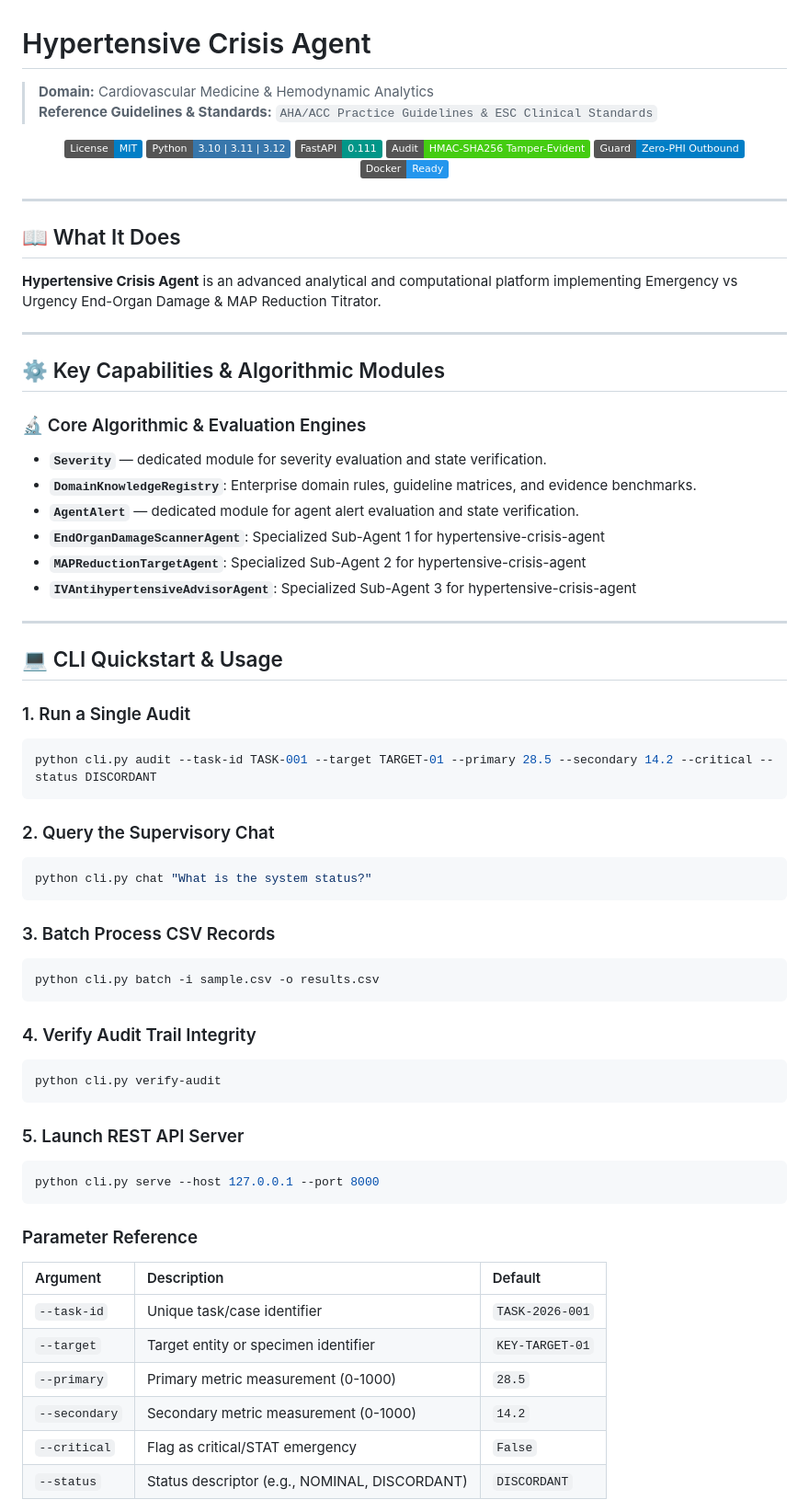
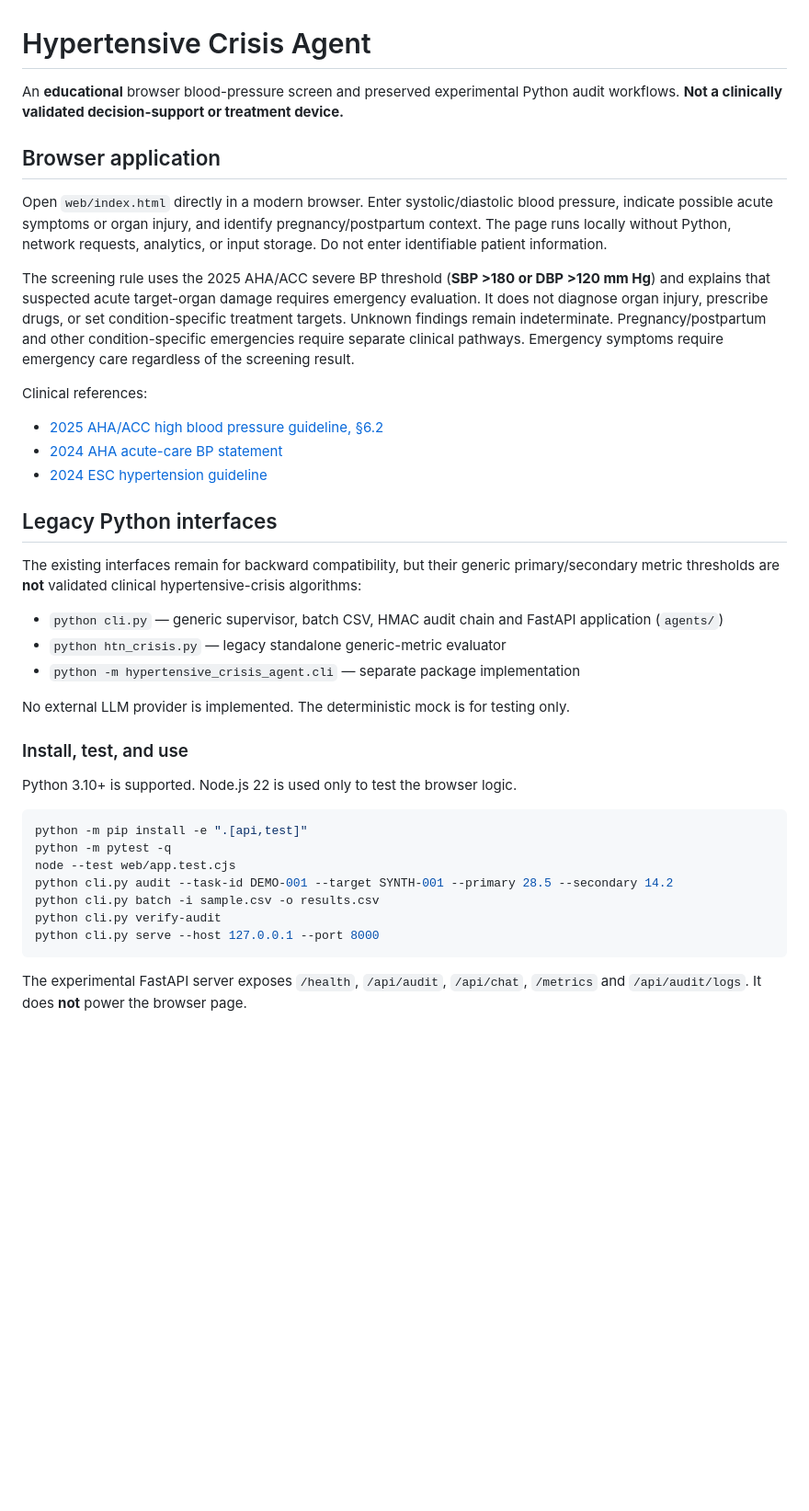
Before and after one commit to abusuraihsakhri/hypertensive-crisis-agent, a Markdown page: README.md, the part around one of its changes. Shown at 92% size. GitHub-like rendering; badges without logos; blank space fills up the shorter version.

Commit message:
Align documentation with actual app and clinical safety limits

````diff
--- a/README.md
+++ b/README.md
@@ -1,74 +1,41 @@
 # Hypertensive Crisis Agent
 
-> **Domain:** Cardiovascular Medicine & Hemodynamic Analytics
-> **Reference Guidelines & Standards:** `AHA/ACC Practice Guidelines & ESC Clinical Standards`
+An **educational** browser blood-pressure screen and preserved experimental Python audit workflows. **Not a clinically validated decision-support or treatment device.**
 
-<div align="center">
+## Browser application
 
-[![License: MIT](https://img.shields.io/badge/License-MIT-blue.svg)](LICENSE)
-![Python](https://img.shields.io/badge/Python-3.10%20%7C%203.11%20%7C%203.12-3776AB.svg?logo=python&logoColor=white)
-![FastAPI](https://img.shields.io/badge/FastAPI-0.111-009688.svg?logo=fastapi&logoColor=white)
-![Audit Trail](https://img.shields.io/badge/Audit-HMAC--SHA256_Tamper--Evident-brightgreen.svg)
-![Zero-PHI Guard](https://img.shields.io/badge/Guard-Zero--PHI_Outbound-blue.svg)
-![Docker](https://img.shields.io/badge/Docker-Ready-2496ED.svg?logo=docker&logoColor=white)
+Open `web/index.html` directly in a modern browser. Enter systolic/diastolic blood pressure, indicate possible acute symptoms or organ injury, and identify pregnancy/postpartum context. The page runs locally without Python, network requests, analytics, or input storage. Do not enter identifiable patient information.
 
-</div>
+The screening rule uses the 2025 AHA/ACC severe BP threshold (**SBP >180 or DBP >120 mm Hg**) and explains that suspected acute target-organ damage requires emergency evaluation. It does not diagnose organ injury, prescribe drugs, or set condition-specific treatment targets. Unknown findings remain indeterminate. Pregnancy/postpartum and other condition-specific emergencies require separate clinical pathways. Emergency symptoms require emergency care regardless of the screening result.
 
----
+Clinical references:
+- [2025 AHA/ACC high blood pressure guideline, §6.2](https://www.jacc.org/doi/10.1016/j.jacc.2025.05.007)
+- [2024 AHA acute-care BP statement](https://professional.heart.org/en/science-news/management-of-elevated-blood-pressure-in-the-acute-care-setting)
+- [2024 ESC hypertension guideline](https://academic.oup.com/eurheartj/article/45/38/3912/7741010)
 
-## 📖 What It Does
+## Legacy Python interfaces
 
-**Hypertensive Crisis Agent** is an advanced analytical and computational platform implementing Emergency vs Urgency End-Organ Damage & MAP Reduction Titrator.
+The existing interfaces remain for backward compatibility, but their generic primary/secondary metric thresholds are **not** validated clinical hypertensive-crisis algorithms:
 
----
+- `python cli.py` — generic supervisor, batch CSV, HMAC audit chain and FastAPI application (`agents/`)
+- `python htn_crisis.py` — legacy standalone generic-metric evaluator
+- `python -m hypertensive_crisis_agent.cli` — separate package implementation
 
-## ⚙️ Key Capabilities & Algorithmic Modules
+No external LLM provider is implemented. The deterministic mock is for testing only.
 
-### 🔬 Core Algorithmic & Evaluation Engines
+### Install, test, and use
 
-- **`Severity`** — dedicated module for severity evaluation and state verification.
-- **`DomainKnowledgeRegistry`**: Enterprise domain rules, guideline matrices, and evidence benchmarks.
-- **`AgentAlert`** — dedicated module for agent alert evaluation and state verification.
-- **`EndOrganDamageScannerAgent`**: Specialized Sub-Agent 1 for hypertensive-crisis-agent
-- **`MAPReductionTargetAgent`**: Specialized Sub-Agent 2 for hypertensive-crisis-agent
-- **`IVAntihypertensiveAdvisorAgent`**: Specialized Sub-Agent 3 for hypertensive-crisis-agent
+Python 3.10+ is supported. Node.js 22 is used only to test the browser logic.
 
----
-
-## 💻 CLI Quickstart & Usage
-
-### 1. Run a Single Audit
 ```bash
-python cli.py audit --task-id TASK-001 --target TARGET-01 --primary 28.5 --secondary 14.2 --critical --status DISCORDANT
-```
-
-### 2. Query the Supervisory Chat
-```bash
-python cli.py chat "What is the system status?"
-```
-
-### 3. Batch Process CSV Records
-```bash
+python -m pip install -e ".[api,test]"
+python -m pytest -q
+node --test web/app.test.cjs
+python cli.py audit --task-id DEMO-001 --target SYNTH-001 --primary 28.5 --secondary 14.2
 python cli.py batch -i sample.csv -o results.csv
-```
-
-### 4. Verify Audit Trail Integrity
-```bash
 python cli.py verify-audit
-```
-
-### 5. Launch REST API Server
-```bash
 python cli.py serve --host 127.0.0.1 --port 8000
 ```
 
-### Parameter Reference
-| Argument | Description | Default |
-|:---------|:------------|:--------|
-| `--task-id` | Unique task/case identifier | `TASK-2026-001` |
-| `--target` | Target entity or specimen identifier | `KEY-TARGET-01` |
-| `--primary` | Primary metric measurement (0-1000) | `28.5` |
-| `--secondary` | Secondary metric measurement (0-1000) | `14.2` |
-| `--critical` | Flag as critical/STAT emergency | `False` |
-| `--status` | Status descriptor (e.g., NOMINAL, DISCORDANT) | `DISCORDANT` |
+The experimental FastAPI server exposes `/health`, `/api/audit`, `/api/chat`, `/metrics` and `/api/audit/logs`. It does **not** power the browser page.
 
````
Also changed, not shown: other parts of README.md (+14 -60 lines).
